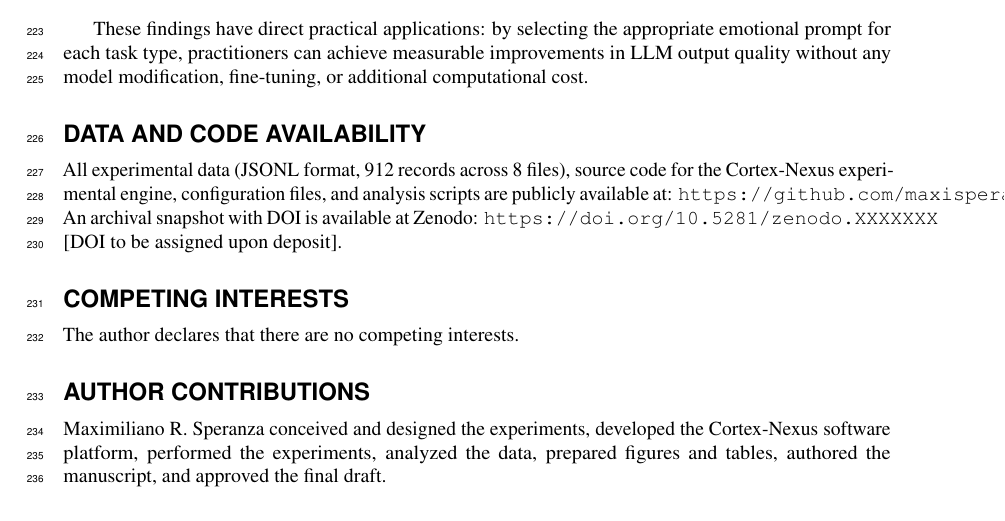
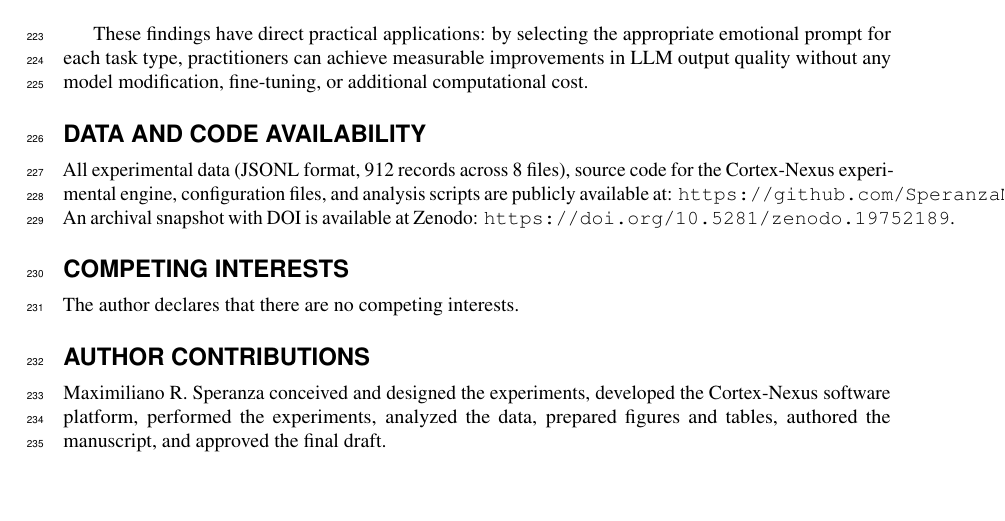
Before and after one commit to SperanzaMax/Cortex-Nexus, a LaTeX document (paper/cortex_nexus_peerj.tex): part of page 8 of 9, cut so that both start at the same text, the shorter picture padded with empty space. Compiled offline with pdfLaTeX.

Commit message:
fix: update DOI and GitHub URL in Data Availability section
- DOI: 10.5281/zenodo.19752189 (was placeholder XXXXXXX)
- GitHub: SperanzaMax/Cortex-Nexus (was maxisperanza/cortex-nexus)

```diff
--- a/paper/cortex_nexus_peerj.tex
+++ b/paper/cortex_nexus_peerj.tex
@@ -357,7 +357,7 @@ These findings have direct practical applications: by selecting the appropriate
 
 \section*{Data and Code Availability}
 
-All experimental data (JSONL format, 912 records across 8 files), source code for the Cortex-Nexus experimental engine, configuration files, and analysis scripts are publicly available at: \texttt{https://github.com/maxisperanza/cortex-nexus}. An archival snapshot with DOI is available at Zenodo: \texttt{https://doi.org/10.5281/zenodo.XXXXXXX} [DOI to be assigned upon deposit].
+All experimental data (JSONL format, 912 records across 8 files), source code for the Cortex-Nexus experimental engine, configuration files, and analysis scripts are publicly available at: \texttt{https://github.com/SperanzaMax/Cortex-Nexus}. An archival snapshot with DOI is available at Zenodo: \texttt{https://doi.org/10.5281/zenodo.19752189}.
 
 \section*{Competing Interests}
 
```
Also changed, not shown: paper/cortex_nexus_peerj.pdf (added).
